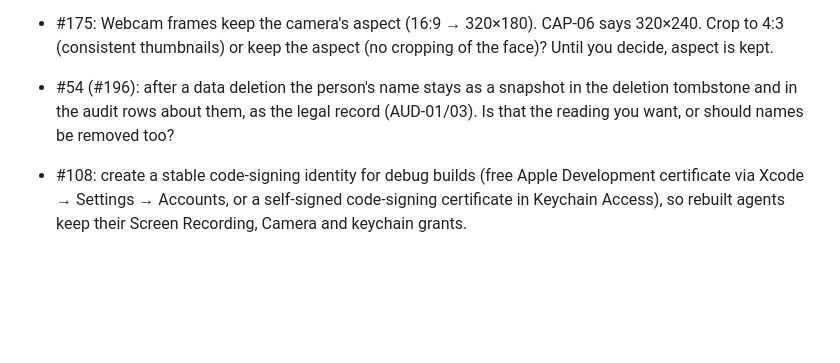
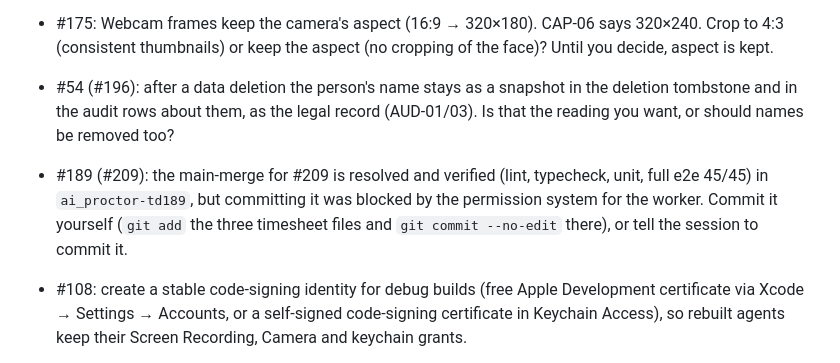
Before and after one commit to rajgaur98/ai_proctor, a Markdown page: docs/progress.md, the part around the change. Drawn GitHub-style; blank space fills up the shorter version.

Commit message:
progress: #209 merge waiting on Raj
Co-Authored-By: Claude Opus 5.5 <noreply@anthropic.com>

```diff
--- a/docs/progress.md
+++ b/docs/progress.md
@@ -99,6 +99,7 @@ Format: `- #<issue>: <exact question or action needed>`
 - #168: Accessibility tools that inject clicks can't answer the check-in card on Windows (the injected-click guard swallows them, ANT-02). Should admins be able to mark a person as using assistive input (flag-only instead of block, audit-logged), or should we add a keyboard path to answer the card? Until you decide, injected clicks stay blocked.
 - #175: Webcam frames keep the camera's aspect (16:9 → 320×180). CAP-06 says 320×240. Crop to 4:3 (consistent thumbnails) or keep the aspect (no cropping of the face)? Until you decide, aspect is kept.
 - #54 (#196): after a data deletion the person's name stays as a snapshot in the deletion tombstone and in the audit rows about them, as the legal record (AUD-01/03). Is that the reading you want, or should names be removed too?
+- #189 (#209): the main-merge for #209 is resolved and verified (lint, typecheck, unit, full e2e 45/45) in `ai_proctor-td189`, but committing it was blocked by the permission system for the worker. Commit it yourself (`git add` the three timesheet files and `git commit --no-edit` there), or tell the session to commit it.
 
 - #108: create a stable code-signing identity for debug builds (free Apple Development certificate via Xcode → Settings → Accounts, or a self-signed code-signing certificate in Keychain Access), so rebuilt agents keep their Screen Recording, Camera and keychain grants.
 - #12, #13, #14 (Windows halves), #56: a Windows machine or VM, or a decision that the pilot is Mac-only.
```
